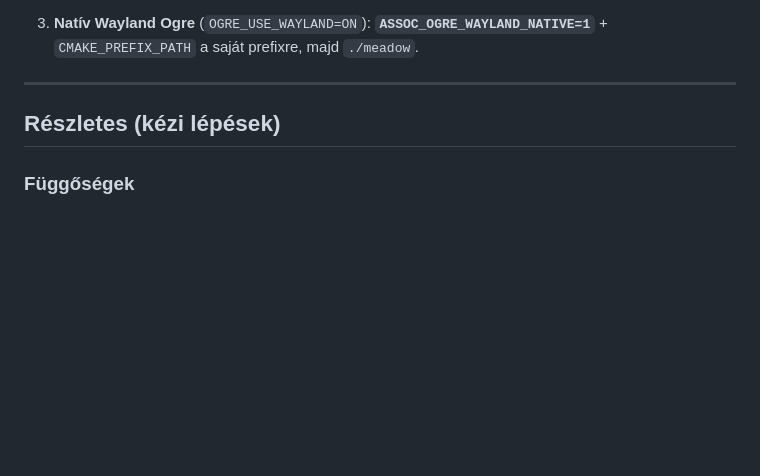
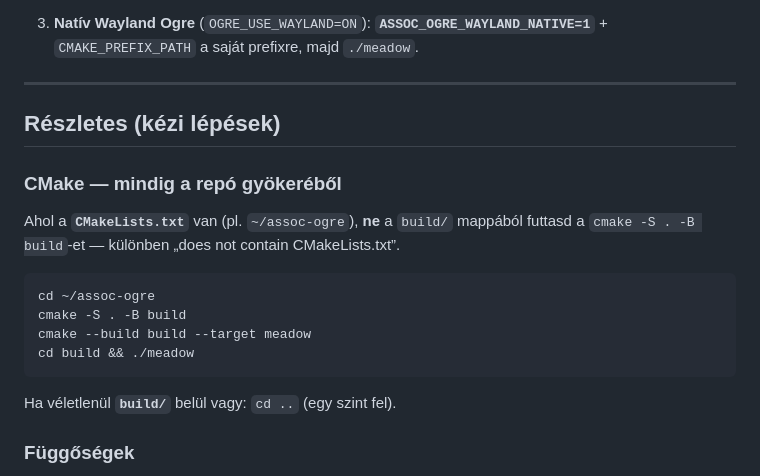
Before and after one commit to GuyWithARiceCooker/assoc-ogre, a Markdown page: README.md, the part around the change. GitHub-like rendering; blank space fills up the shorter version.

Commit message:
README: cmake must run from repo root not build/ (common mistake)
Co-authored-by: hashguy <GuyWithARiceCooker@users.noreply.github.com>

````diff
--- a/README.md
+++ b/README.md
@@ -81,6 +81,19 @@ Vagy a repóban: `./scripts/where-ogre-samples.sh`
 
 ## Részletes (kézi lépések)
 
+### CMake — **mindig a repó gyökeréből**
+
+Ahol a **`CMakeLists.txt`** van (pl. `~/assoc-ogre`), **ne** a `build/` mappából futtasd a `cmake -S . -B build`-et — különben „does not contain CMakeLists.txt”.
+
+```bash
+cd ~/assoc-ogre
+cmake -S . -B build
+cmake --build build --target meadow
+cd build && ./meadow
+```
+
+Ha véletlenül **`build/`** belül vagy: `cd ..` (egy szint fel).
+
 ### Függőségek
 
 - Ogre3D 14.x telepítve (CMake `find_package(OGRE)` megtalálja a rendszeren vagy egy saját prefixben)
````
